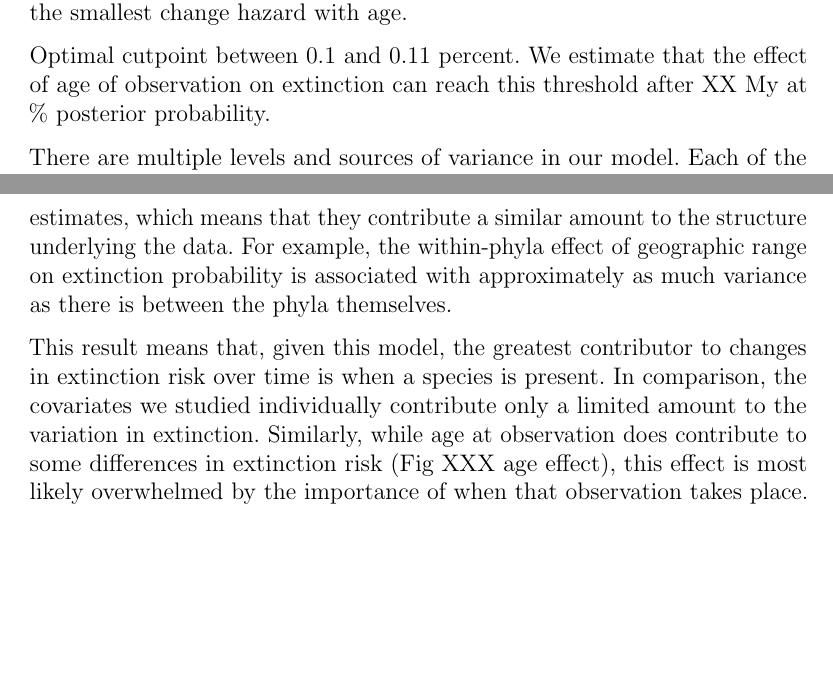
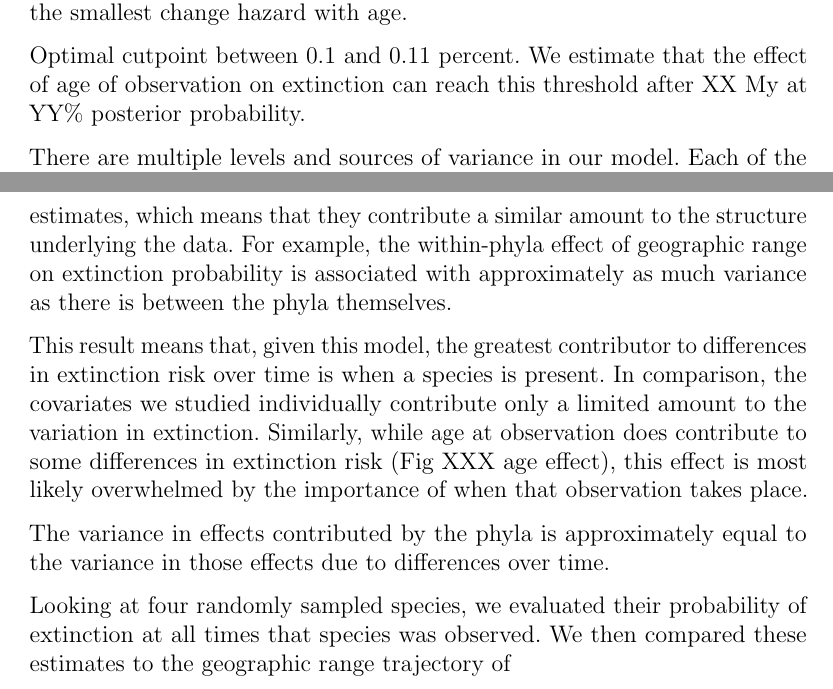
Before and after one commit to psmits/trident, a LaTeX document (doc/results.tex): two parts of pages 6 and 7 of 13 before the commit and two parts of pages 6 and 7 of 14 after it, joined at a grey line, cut so that both start at the same text, the shorter picture padded with empty space. Compiled offline with pdfLaTeX.

Commit message:
adding things to results

```diff
--- a/doc/results.tex
+++ b/doc/results.tex
@@ -135,7 +132,7 @@ Figure \ref{fig:hazard_baselin} is a graph of the average hazard associated with
 
 The hazard associated with the individual phyla have broad similarities with the overall hazard estimates (Fig. \ref{fig:hazard_bygroup}). In all four cases, hazard increases over the first 10 million years of a species duration. However, the rate of increase in hazard varies between the phyla, with forams and radiolarians having the most pronounced increase with age. Radiolarians also have the lowest initial hazard of the phyla, followed by forams and calcareous nannoplankton. In contrast, diatoms have the highest initial hazard of the phyla while having the smallest change hazard with age.
 
-Optimal cutpoint between 0.1 and 0.11 percent. We estimate that the effect of age of observation on extinction can reach this threshold after XX My at ##\% posterior probability.
+Optimal cutpoint between 0.1 and 0.11 percent. We estimate that the effect of age of observation on extinction can reach this threshold after XX My at YY\% posterior probability.
 
 \begin{figure}[ht]
   \centering
@@ -154,7 +151,10 @@ The final ``level'' of variance the phyla-level: the between phyla variance for
 
 The greatest source of variance accounted for by the grouping factors is the between phylum variance in the model intercept (Fig. \ref{fig:variance_components}); this is the first element of \(\tau_{B}\). All of the other scale terms have approximately equal estimates, which means that they contribute a similar amount to the structure underlying the data. For example, the within-phyla effect of geographic range on extinction probability is associated with approximately as much variance as there is between the phyla themselves.
 
-This result means that, given this model, the greatest contributor to changes in extinction risk over time is when a species is present. In comparison, the covariates we studied individually contribute only a limited amount to the variation in extinction. Similarly, while age at observation does contribute to some differences in extinction risk (Fig XXX age effect), this effect is most likely overwhelmed by the importance of when that observation takes place.
+This result means that, given this model, the greatest contributor to differences in extinction risk over time is when a species is present. In comparison, the covariates we studied individually contribute only a limited amount to the variation in extinction. Similarly, while age at observation does contribute to some differences in extinction risk (Fig XXX age effect), this effect is most likely overwhelmed by the importance of when that observation takes place.
+
+The variance in effects contributed by the phyla is approximately equal to the variance in those effects due to differences over time.
+
 
 \begin{figure}[ht]
   \centering
@@ -163,6 +163,9 @@ This result means that, given this model, the greatest contributor to changes in
   \label{fig:variance_components}
 \end{figure}
 
+
+
+Looking at four randomly sampled species, we evaluated their probability of extinction at all times that species was observed. We then compared these estimates to the geographic range trajectory of
 
 
 % risk estimate compared to change in geo-range
```
Also changed, not shown: doc/methods.tex (+0 -16 lines), doc/results.pdf (added), doc/results.tex (7 more changed lines), 2 other files.
